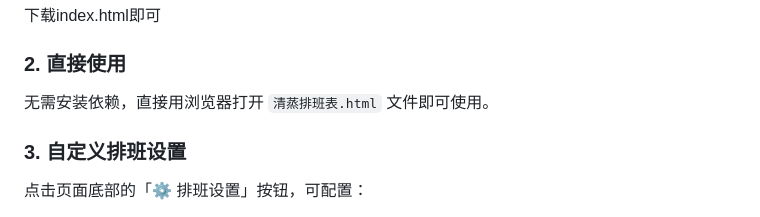
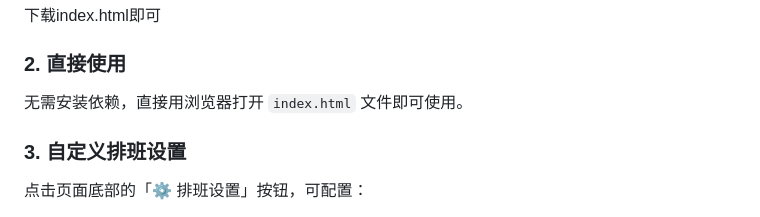
Before and after one commit to crisvollerei/crisvollerei.github.io, a Markdown page: README.md, the part around the change. GitHub-like rendering.

```diff
--- a/README.md
+++ b/README.md
@@ -19,7 +19,7 @@
 下载index.html即可
 
 ### 2. 直接使用
-无需安装依赖，直接用浏览器打开 `清蒸排班表.html` 文件即可使用。
+无需安装依赖，直接用浏览器打开 `index.html` 文件即可使用。
 
 ### 3. 自定义排班设置
 点击页面底部的「⚙️ 排班设置」按钮，可配置：
```
